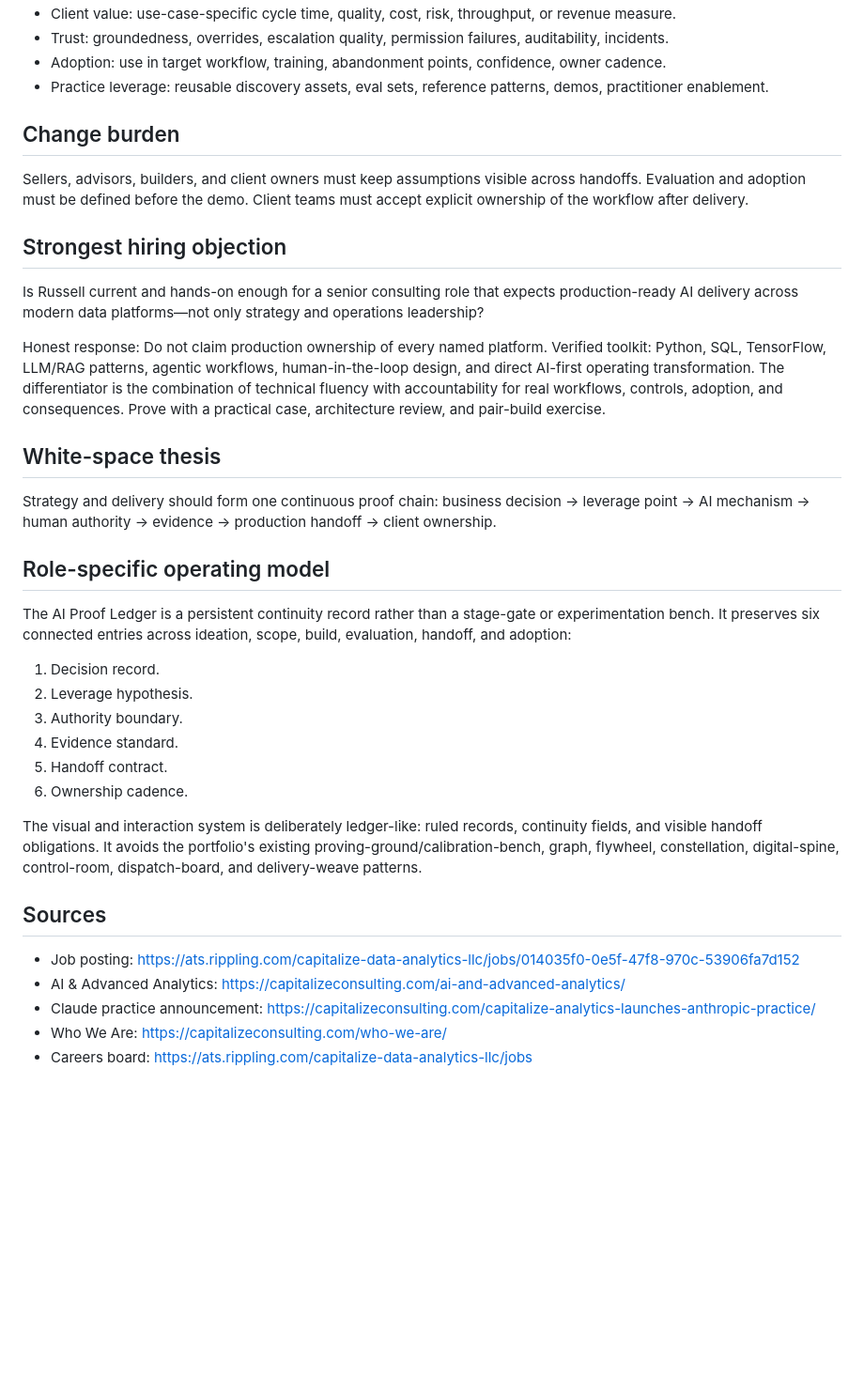
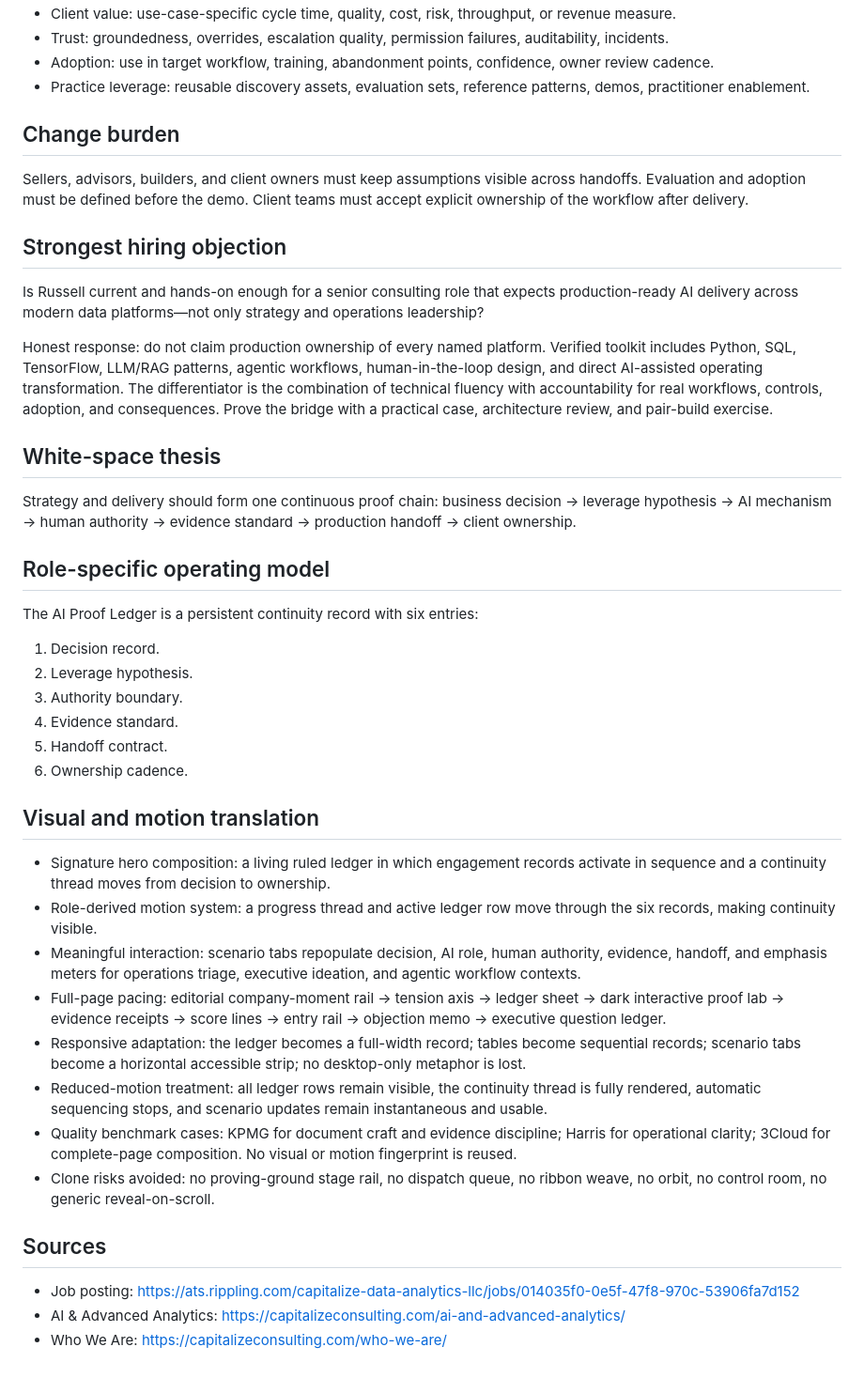
Before and after one commit to russelldudek/CapitalizeAnalytics, a Markdown page: ROLE-INTELLIGENCE.md, the part around one of its changes. Shown at 94% size. Drawn GitHub-style; blank space fills up the shorter version.

```diff
--- a/ROLE-INTELLIGENCE.md
+++ b/ROLE-INTELLIGENCE.md
@@ -55,7 +69,7 @@ The role should make these decisions easier:
 - Client value: use-case-specific cycle time, quality, cost, risk, throughput, or revenue measure.
 - Trust: groundedness, overrides, escalation quality, permission failures, auditability, incidents.
-- Adoption: use in target workflow, training, abandonment points, confidence, owner cadence.
-- Practice leverage: reusable discovery assets, eval sets, reference patterns, demos, practitioner enablement.
+- Adoption: use in target workflow, training, abandonment points, confidence, owner review cadence.
+- Practice leverage: reusable discovery assets, evaluation sets, reference patterns, demos, practitioner enablement.
 
 ## Change burden
 
@@ -65,15 +79,15 @@ Sellers, advisors, builders, and client owners must keep assumptions visible acr
 
 Is Russell current and hands-on enough for a senior consulting role that expects production-ready AI delivery across modern data platforms—not only strategy and operations leadership?
 
-Honest response: Do not claim production ownership of every named platform. Verified toolkit: Python, SQL, TensorFlow, LLM/RAG patterns, agentic workflows, human-in-the-loop design, and direct AI-first operating transformation. The differentiator is the combination of technical fluency with accountability for real workflows, controls, adoption, and consequences. Prove with a practical case, architecture review, and pair-build exercise.
+Honest response: do not claim production ownership of every named platform. Verified toolkit includes Python, SQL, TensorFlow, LLM/RAG patterns, agentic workflows, human-in-the-loop design, and direct AI-assisted operating transformation. The differentiator is the combination of technical fluency with accountability for real workflows, controls, adoption, and consequences. Prove the bridge with a practical case, architecture review, and pair-build exercise.
 
 ## White-space thesis
 
-Strategy and delivery should form one continuous proof chain: business decision → leverage point → AI mechanism → human authority → evidence → production handoff → client ownership.
+Strategy and delivery should form one continuous proof chain: business decision → leverage hypothesis → AI mechanism → human authority → evidence standard → production handoff → client ownership.
 
 ## Role-specific operating model
 
-The AI Proof Ledger is a persistent continuity record rather than a stage-gate or experimentation bench. It preserves six connected entries across ideation, scope, build, evaluation, handoff, and adoption:
+The AI Proof Ledger is a persistent continuity record with six entries:
 
 1. Decision record.
 2. Leverage hypothesis.
@@ -82,12 +96,19 @@ The AI Proof Ledger is a persistent continuity record rather than a stage-gate o
 5. Handoff contract.
 6. Ownership cadence.
 
-The visual and interaction system is deliberately ledger-like: ruled records, continuity fields, and visible handoff obligations. It avoids the portfolio's existing proving-ground/calibration-bench, graph, flywheel, constellation, digital-spine, control-room, dispatch-board, and delivery-weave patterns.
+## Visual and motion translation
+
+- Signature hero composition: a living ruled ledger in which engagement records activate in sequence and a continuity thread moves from decision to ownership.
+- Role-derived motion system: a progress thread and active ledger row move through the six records, making continuity visible.
+- Meaningful interaction: scenario tabs repopulate decision, AI role, human authority, evidence, handoff, and emphasis meters for operations triage, executive ideation, and agentic workflow contexts.
+- Full-page pacing: editorial company-moment rail → tension axis → ledger sheet → dark interactive proof lab → evidence receipts → score lines → entry rail → objection memo → executive question ledger.
+- Responsive adaptation: the ledger becomes a full-width record; tables become sequential records; scenario tabs become a horizontal accessible strip; no desktop-only metaphor is lost.
+- Reduced-motion treatment: all ledger rows remain visible, the continuity thread is fully rendered, automatic sequencing stops, and scenario updates remain instantaneous and usable.
+- Quality benchmark cases: KPMG for document craft and evidence discipline; Harris for operational clarity; 3Cloud for complete-page composition. No visual or motion fingerprint is reused.
+- Clone risks avoided: no proving-ground stage rail, no dispatch queue, no ribbon weave, no orbit, no control room, no generic reveal-on-scroll.
 
 ## Sources
 
 - Job posting: https://ats.rippling.com/capitalize-data-analytics-llc/jobs/014035f0-0e5f-47f8-970c-53906fa7d152
 - AI & Advanced Analytics: https://capitalizeconsulting.com/ai-and-advanced-analytics/
-- Claude practice announcement: https://capitalizeconsulting.com/capitalize-analytics-launches-anthropic-practice/
 - Who We Are: https://capitalizeconsulting.com/who-we-are/
-- Careers board: https://ats.rippling.com/capitalize-data-analytics-llc/jobs
```
Also changed, not shown: other parts of ROLE-INTELLIGENCE.md (+25 -11 lines).
